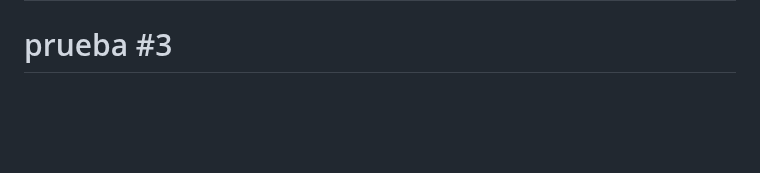
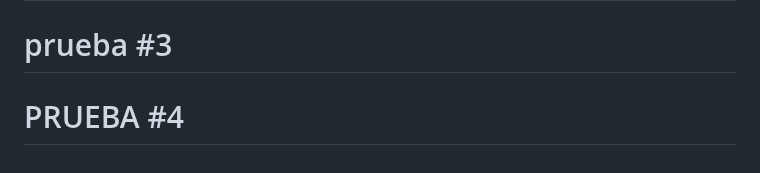
Before and after one commit to Juanda099/proyecto-docker, a Markdown page: README.md, the part around the change. Drawn GitHub-style; blank space fills up the shorter version.

Commit message:
Actualizanción del README.md, prueba 4

```diff
--- a/README.md
+++ b/README.md
@@ -166,3 +166,4 @@ http://localhost:8081
 # Prueba #1
 # prueba #2
 # prueba #3
+# PRUEBA #4
```
